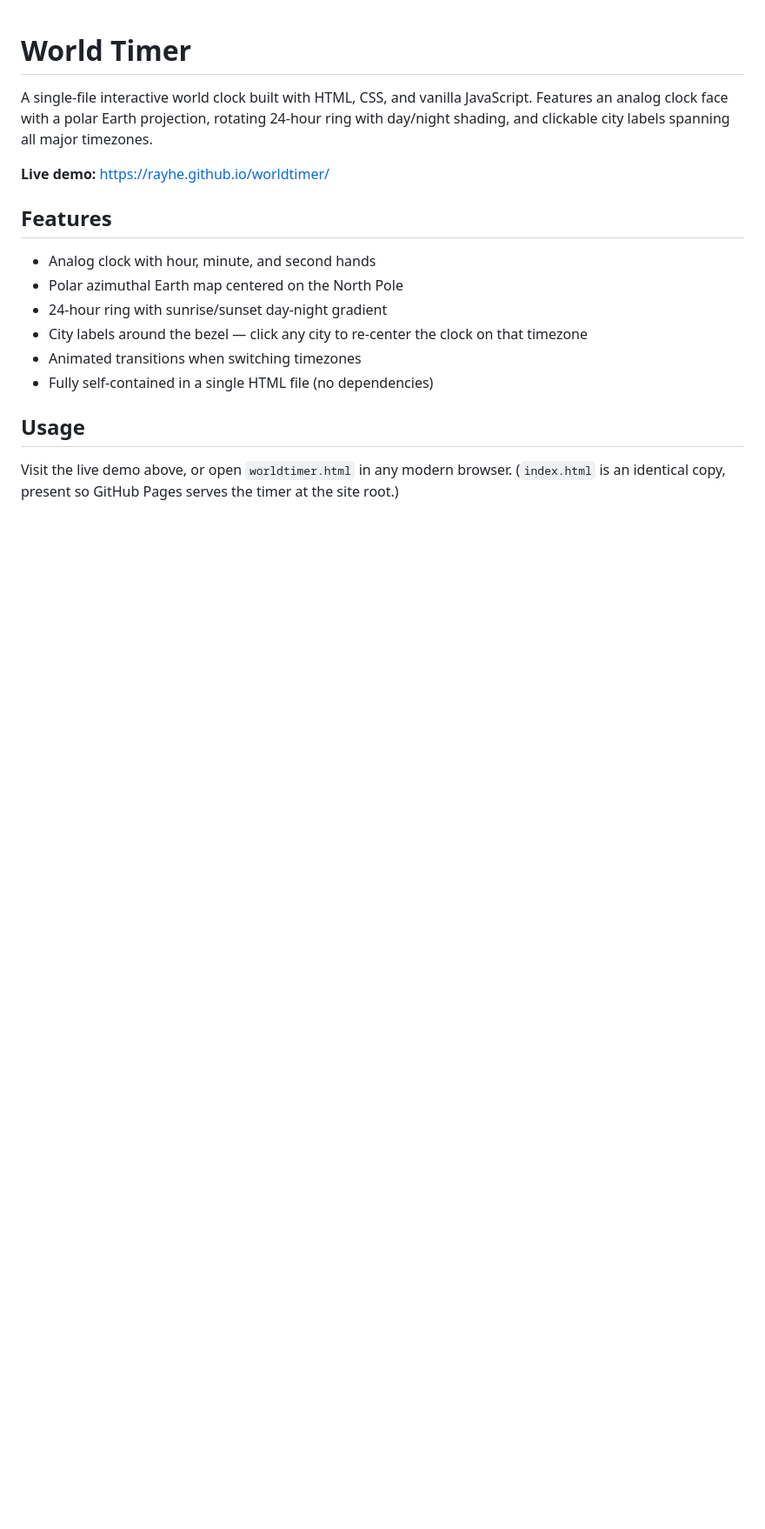
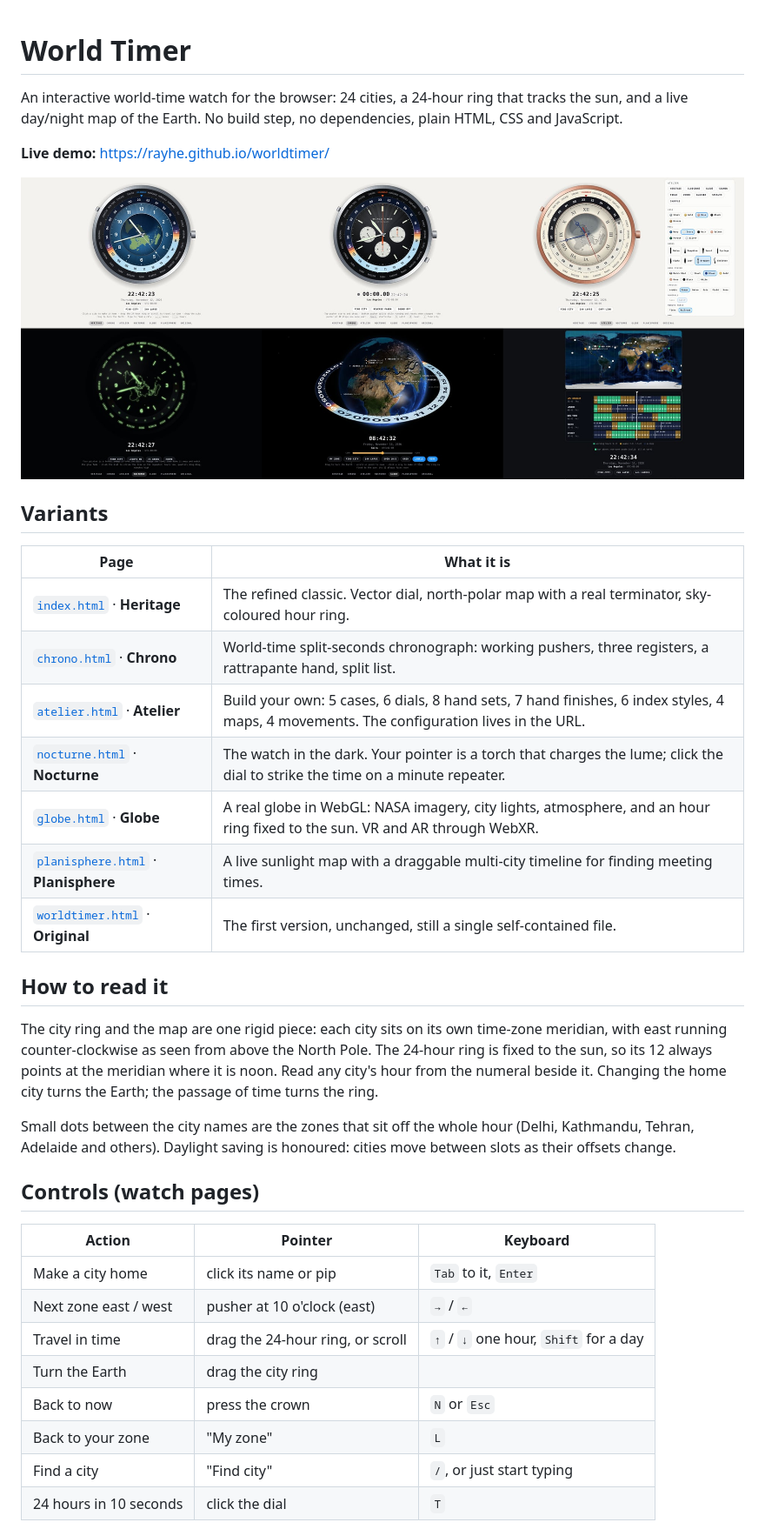
Before and after one commit to rayhe/worldtimer, a Markdown page: README.md, the part around one of its changes. Shown at 87% size. GitHub-like rendering; pictures changed too: docs/variants.jpg (added); blank space fills up the shorter version.

```diff
--- a/README.md
+++ b/README.md
@@ -1,18 +1,39 @@
 # World Timer
 
-A single-file interactive world clock built with HTML, CSS, and vanilla JavaScript. Features an analog clock face with a polar Earth projection, rotating 24-hour ring with day/night shading, and clickable city labels spanning all major timezones.
+An interactive world-time watch for the browser: 24 cities, a 24-hour ring that tracks the sun, and a live day/night map of the Earth. No build step, no dependencies, plain HTML, CSS and JavaScript.
 
 **Live demo:** https://rayhe.github.io/worldtimer/
 
-## Features
+![The six variants: Heritage, Chrono, Atelier, Nocturne, Globe and Planisphere](docs/variants.jpg)
 
-- Analog clock with hour, minute, and second hands
-- Polar azimuthal Earth map centered on the North Pole
-- 24-hour ring with sunrise/sunset day-night gradient
-- City labels around the bezel — click any city to re-center the clock on that timezone
-- Animated transitions when switching timezones
-- Fully self-contained in a single HTML file (no dependencies)
+## Variants
 
-## Usage
+| Page | What it is |
+| --- | --- |
+| [`index.html`](index.html) · **Heritage** | The refined classic. Vector dial, north-polar map with a real terminator, sky-coloured hour ring. |
+| [`chrono.html`](chrono.html) · **Chrono** | World-time split-seconds chronograph: working pushers, three registers, a rattrapante hand, split list. |
+| [`atelier.html`](atelier.html) · **Atelier** | Build your own: 5 cases, 6 dials, 8 hand sets, 7 hand finishes, 6 index styles, 4 maps, 4 movements. The configuration lives in the URL. |
+| [`nocturne.html`](nocturne.html) · **Nocturne** | The watch in the dark. Your pointer is a torch that charges the lume; click the dial to strike the time on a minute repeater. |
+| [`globe.html`](globe.html) · **Globe** | A real globe in WebGL: NASA imagery, city lights, atmosphere, and an hour ring fixed to the sun. VR and AR through WebXR. |
+| [`planisphere.html`](planisphere.html) · **Planisphere** | A live sunlight map with a draggable multi-city timeline for finding meeting times. |
+| [`worldtimer.html`](worldtimer.html) · **Original** | The first version, unchanged, still a single self-contained file. |
 
-Visit the live demo above, or open `worldtimer.html` in any modern browser. (`index.html` is an identical copy, present so GitHub Pages serves the timer at the site root.)
+## How to read it
+
+The city ring and the map are one rigid piece: each city sits on its own time-zone meridian, with east running counter-clockwise as seen from above the North Pole. The 24-hour ring is fixed to the sun, so its 12 always points at the meridian where it is noon. Read any city's hour from the numeral beside it. Changing the home city turns the Earth; the passage of time turns the ring.
+
+Small dots between the city names are the zones that sit off the whole hour (Delhi, Kathmandu, Tehran, Adelaide and others). Daylight saving is honoured: cities move between slots as their offsets change.
+
+## Controls (watch pages)
+
+| Action | Pointer | Keyboard |
+| --- | --- | --- |
+| Make a city home | click its name or pip | `Tab` to it, `Enter` |
+| Next zone east / west | pusher at 10 o'clock (east) | `→` / `←` |
+| Travel in time | drag the 24-hour ring, or scroll | `↑` / `↓` one hour, `Shift` for a day |
+| Turn the Earth | drag the city ring | |
+| Back to now | press the crown | `N` or `Esc` |
+| Back to your zone | "My zone" | `L` |
+| Find a city | "Find city" | `/`, or just start typing |
+| 24 hours in 10 seconds | click the dial | `T` |
+
```
Also changed, not shown: other parts of README.md (+24 -0 lines), 6 other files.
